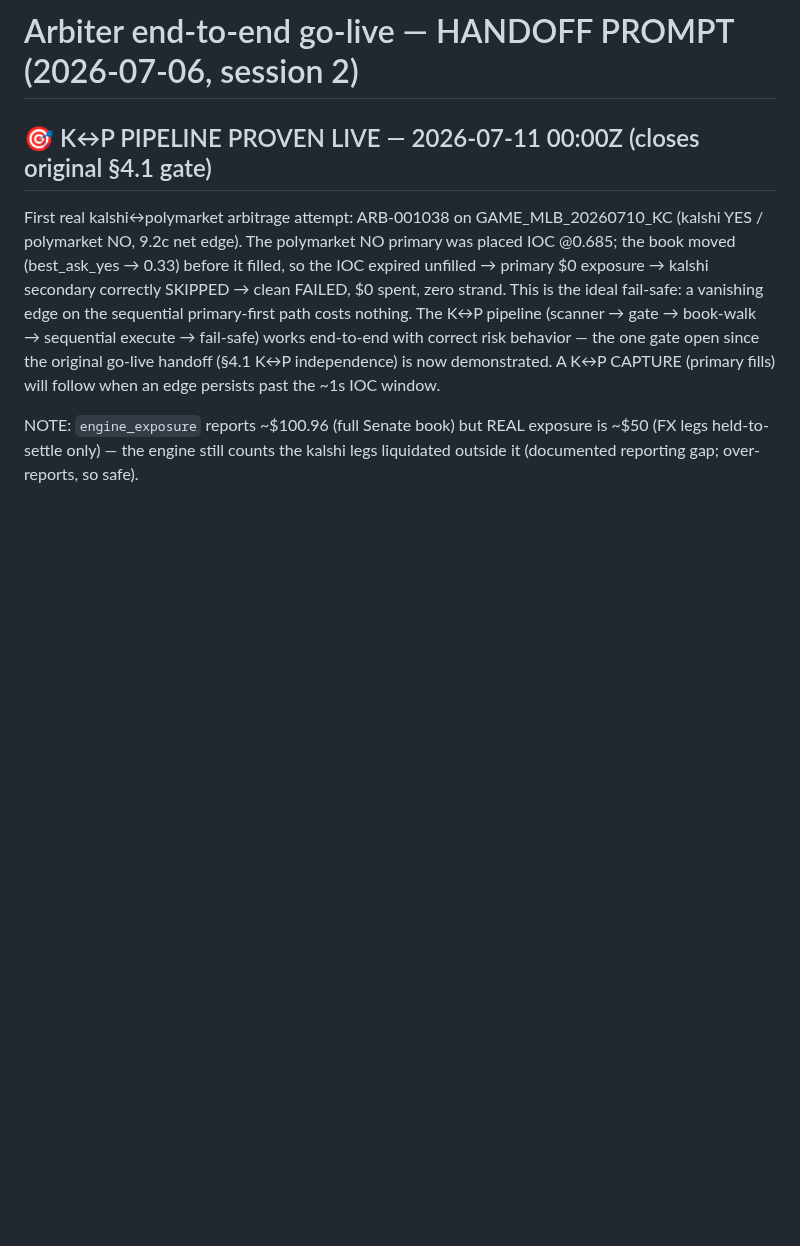
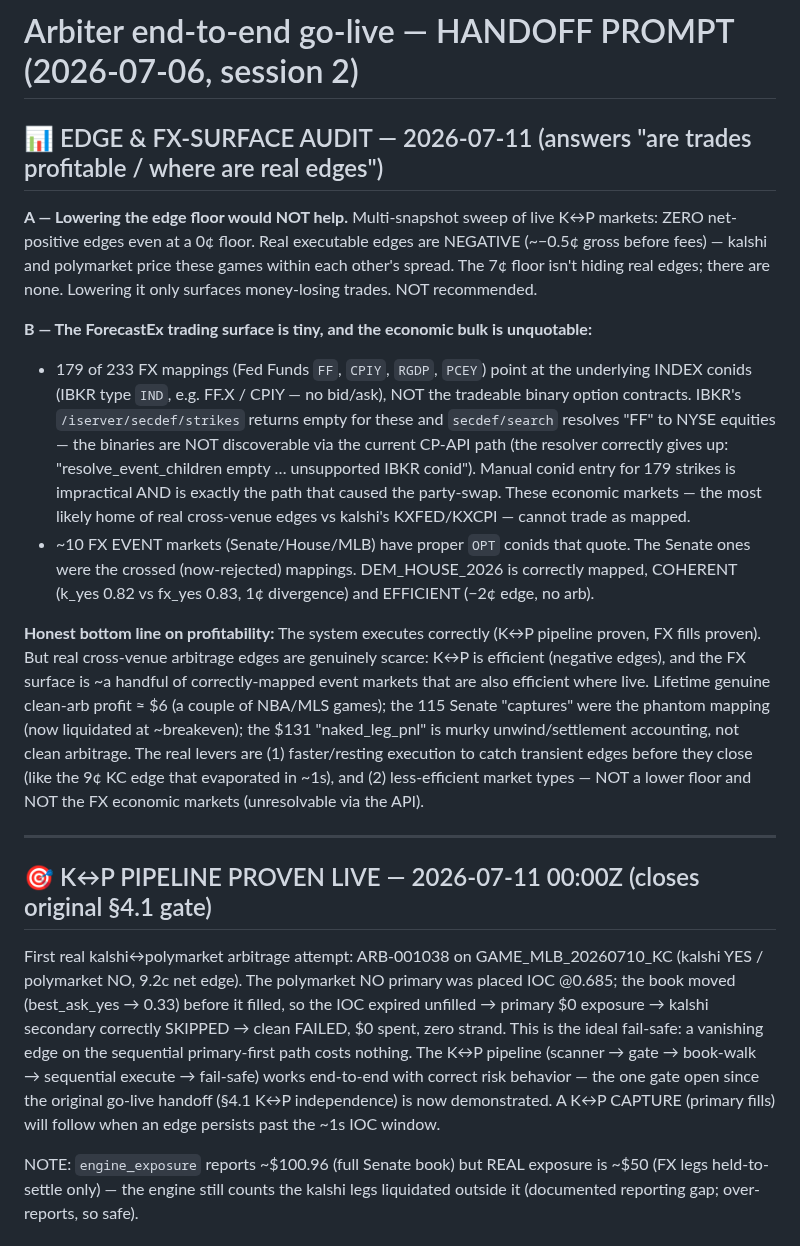
Before and after one commit to sandeepportfolio/arbiter-dashboard, a Markdown page: HANDOFF_E2E_GOLIVE.md, the part around the change. Rendered like a GitHub page; blank space fills up the shorter version.

Commit message:
docs(golive): edge & FX-surface audit — no floor win, FX economic markets unresolvable (A+B findings)

```diff
--- a/HANDOFF_E2E_GOLIVE.md
+++ b/HANDOFF_E2E_GOLIVE.md
@@ -1,4 +1,37 @@
 # Arbiter end-to-end go-live — HANDOFF PROMPT (2026-07-06, session 2)
+
+## 📊 EDGE & FX-SURFACE AUDIT — 2026-07-11 (answers "are trades profitable / where are real edges")
+
+**A — Lowering the edge floor would NOT help.** Multi-snapshot sweep of live K↔P markets:
+ZERO net-positive edges even at a 0¢ floor. Real executable edges are NEGATIVE (~−0.5¢
+gross before fees) — kalshi and polymarket price these games within each other's spread.
+The 7¢ floor isn't hiding real edges; there are none. Lowering it only surfaces
+money-losing trades. NOT recommended.
+
+**B — The ForecastEx trading surface is tiny, and the economic bulk is unquotable:**
+- 179 of 233 FX mappings (Fed Funds `FF`, `CPIY`, `RGDP`, `PCEY`) point at the underlying
+  INDEX conids (IBKR type `IND`, e.g. FF.X / CPIY — no bid/ask), NOT the tradeable binary
+  option contracts. IBKR's `/iserver/secdef/strikes` returns empty for these and
+  `secdef/search` resolves "FF" to NYSE equities — the binaries are NOT discoverable via
+  the current CP-API path (the resolver correctly gives up: "resolve_event_children empty
+  … unsupported IBKR conid"). Manual conid entry for 179 strikes is impractical AND is
+  exactly the path that caused the party-swap. These economic markets — the most likely
+  home of real cross-venue edges vs kalshi's KXFED/KXCPI — cannot trade as mapped.
+- ~10 FX EVENT markets (Senate/House/MLB) have proper `OPT` conids that quote. The Senate
+  ones were the crossed (now-rejected) mappings. DEM_HOUSE_2026 is correctly mapped,
+  COHERENT (k_yes 0.82 vs fx_yes 0.83, 1¢ divergence) and EFFICIENT (−2¢ edge, no arb).
+
+**Honest bottom line on profitability:** The system executes correctly (K↔P pipeline proven,
+FX fills proven). But real cross-venue arbitrage edges are genuinely scarce: K↔P is
+efficient (negative edges), and the FX surface is ~a handful of correctly-mapped event
+markets that are also efficient where live. Lifetime genuine clean-arb profit ≈ $6 (a
+couple of NBA/MLS games); the 115 Senate "captures" were the phantom mapping (now
+liquidated at ~breakeven); the $131 "naked_leg_pnl" is murky unwind/settlement accounting,
+not clean arbitrage. The real levers are (1) faster/resting execution to catch transient
+edges before they close (like the 9¢ KC edge that evaporated in ~1s), and (2) less-efficient
+market types — NOT a lower floor and NOT the FX economic markets (unresolvable via the API).
+
+---
 
 ## 🎯 K↔P PIPELINE PROVEN LIVE — 2026-07-11 00:00Z (closes original §4.1 gate)
 
```
